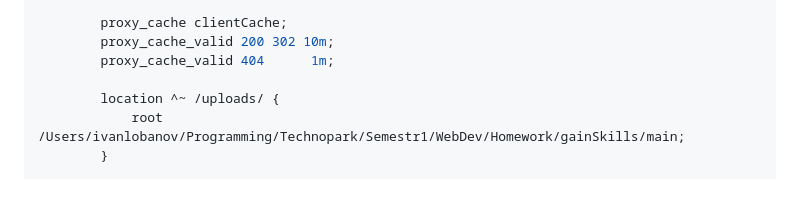
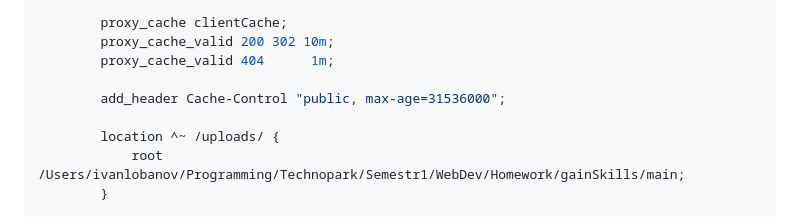
Before and after one commit to cantylv/homework-technopark-2023-django, a Markdown page: readme.md, the part around the change. Rendered like a GitHub page; blank space fills up the shorter version.

```diff
--- a/readme.md
+++ b/readme.md
@@ -325,6 +325,8 @@ http {
         proxy_cache_valid 200 302 10m;
         proxy_cache_valid 404      1m;
 
+        add_header Cache-Control "public, max-age=31536000";
+
         location ^~ /uploads/ {
             root /Users/ivanlobanov/Programming/Technopark/Semestr1/WebDev/Homework/gainSkills/main;
         }
```
